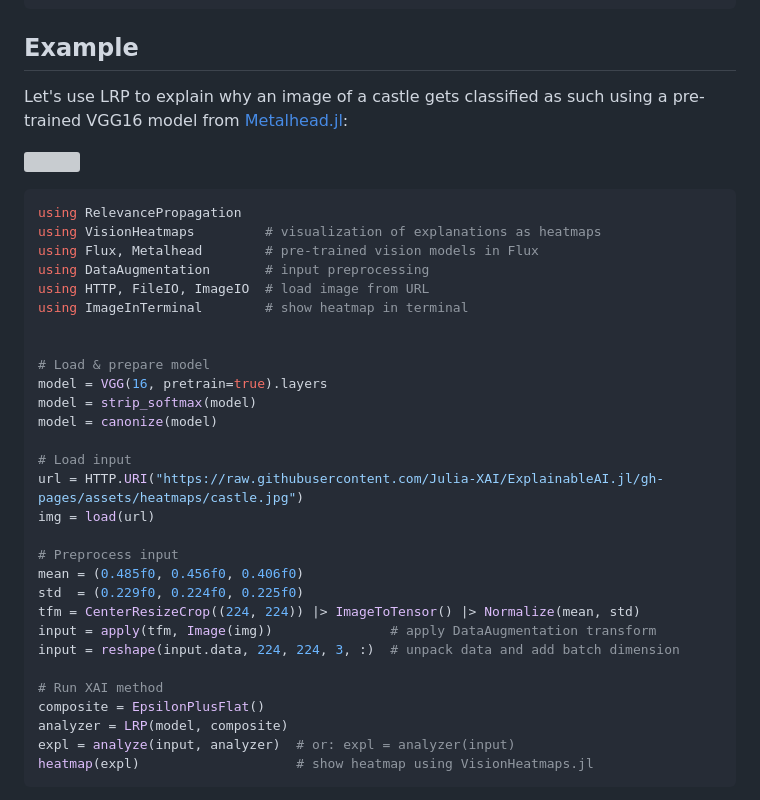
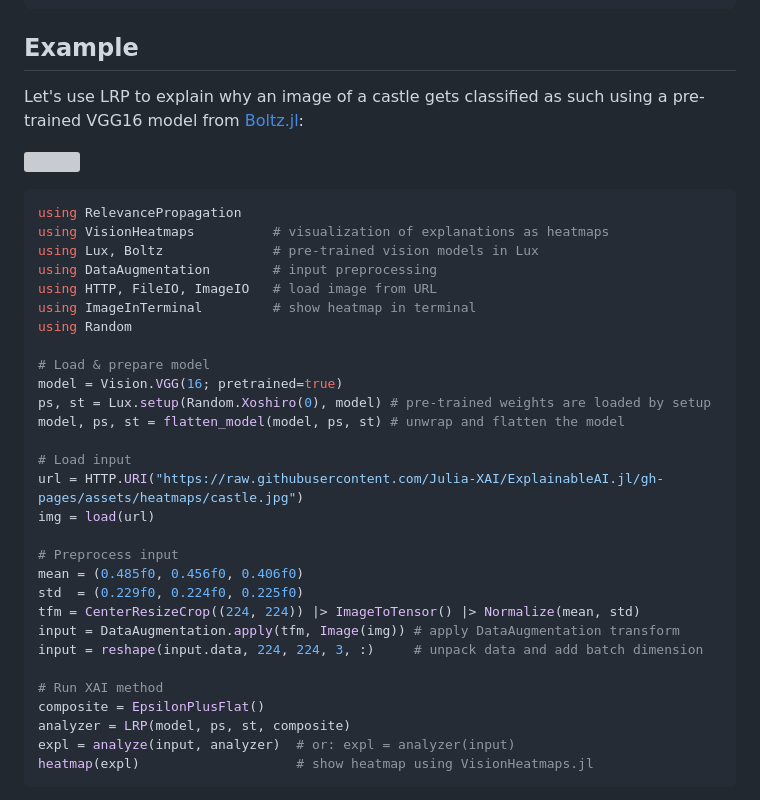
Before and after one commit to Julia-XAI/RelevancePropagation.jl, a Markdown page: README.md, the part around one of its changes. Rendered like a GitHub page; grey boxes are pictures that could not be loaded.

Commit message:
phase 7: rewrite README for Lux
The example explains a pre-trained VGG16 from Boltz.jl, unwrapped and
flattened via flatten_model, analyzed with the Lux triple constructor.

Co-Authored-By: Claude Fable 5 <noreply@anthropic.com>

````diff
--- a/README.md
+++ b/README.md
@@ -19,23 +19,23 @@ julia> ]add RelevancePropagation
 
 ## Example
 Let's use LRP to explain why an image of a castle gets classified as such
-using a pre-trained VGG16 model from [Metalhead.jl](https://github.com/FluxML/Metalhead.jl):
+using a pre-trained VGG16 model from [Boltz.jl](https://github.com/LuxDL/Boltz.jl):
 
 ![][castle]
 
 ```julia
 using RelevancePropagation
-using VisionHeatmaps         # visualization of explanations as heatmaps
-using Flux, Metalhead        # pre-trained vision models in Flux
-using DataAugmentation       # input preprocessing
-using HTTP, FileIO, ImageIO  # load image from URL
-using ImageInTerminal        # show heatmap in terminal
-
+using VisionHeatmaps          # visualization of explanations as heatmaps
+using Lux, Boltz              # pre-trained vision models in Lux
+using DataAugmentation        # input preprocessing
+using HTTP, FileIO, ImageIO   # load image from URL
+using ImageInTerminal         # show heatmap in terminal
+using Random
 
 # Load & prepare model
-model = VGG(16, pretrain=true).layers
-model = strip_softmax(model)
-model = canonize(model)
+model = Vision.VGG(16; pretrained=true)
+ps, st = Lux.setup(Random.Xoshiro(0), model) # pre-trained weights are loaded by setup
+model, ps, st = flatten_model(model, ps, st) # unwrap and flatten the model
 
 # Load input
 url = HTTP.URI("https://raw.githubusercontent.com/Julia-XAI/ExplainableAI.jl/gh-pages/assets/heatmaps/castle.jpg")
@@ -45,12 +45,12 @@ img = load(url)
 mean = (0.485f0, 0.456f0, 0.406f0)
 std  = (0.229f0, 0.224f0, 0.225f0)
 tfm = CenterResizeCrop((224, 224)) |> ImageToTensor() |> Normalize(mean, std)
-input = apply(tfm, Image(img))               # apply DataAugmentation transform
-input = reshape(input.data, 224, 224, 3, :)  # unpack data and add batch dimension
+input = DataAugmentation.apply(tfm, Image(img)) # apply DataAugmentation transform
+input = reshape(input.data, 224, 224, 3, :)     # unpack data and add batch dimension
 
 # Run XAI method
 composite = EpsilonPlusFlat()
-analyzer = LRP(model, composite)
+analyzer = LRP(model, ps, st, composite)
 expl = analyze(input, analyzer)  # or: expl = analyzer(input)
 heatmap(expl)                    # show heatmap using VisionHeatmaps.jl
 ```
````
Also changed, not shown: other parts of README.md (+1 -1 lines).
